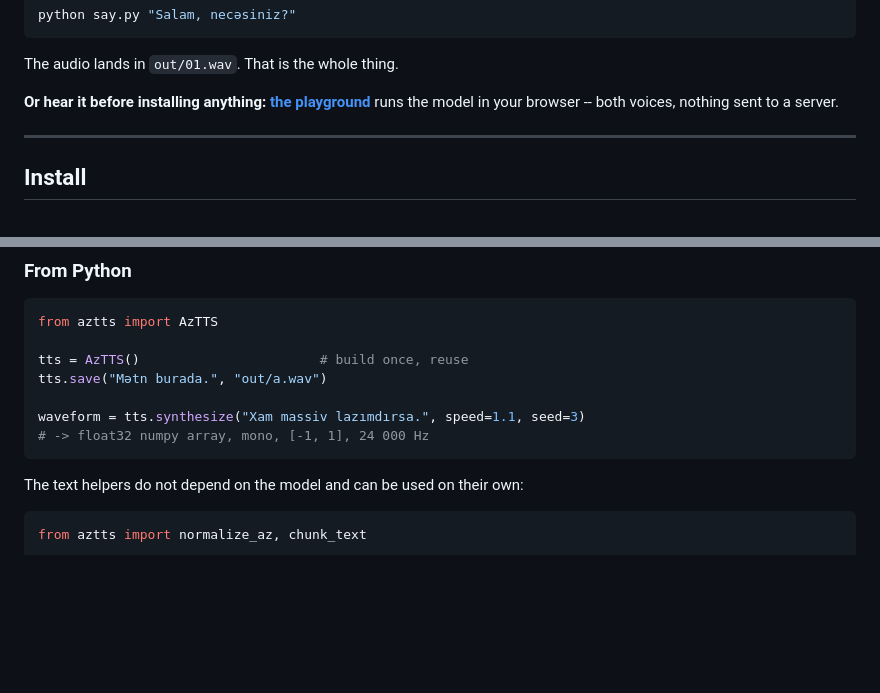
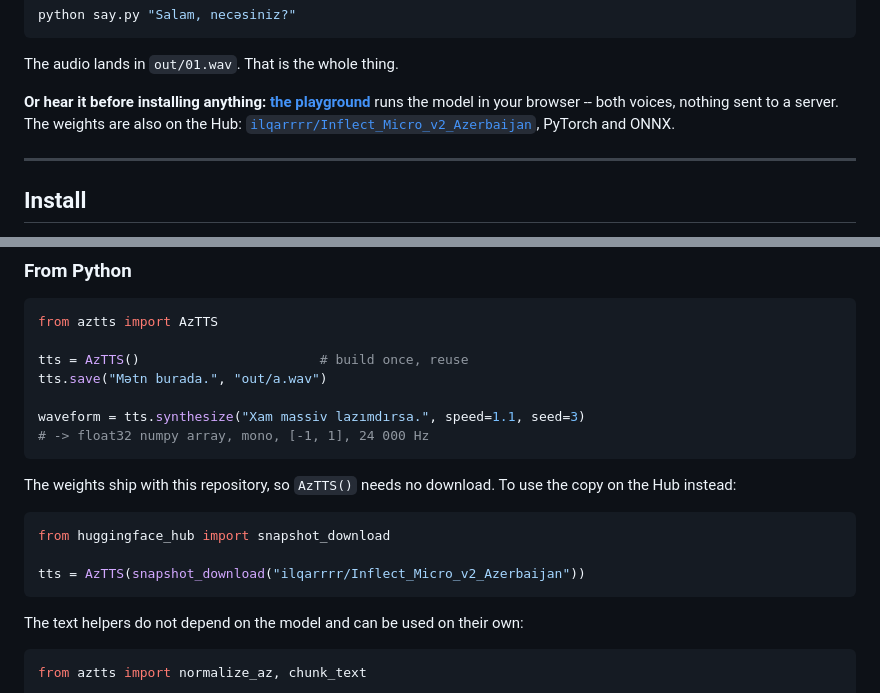
Before and after one commit to HuseynliIlqar/Inflect_Micro_v2_Azerbaijan, a Markdown page: README.md, 2 parts joined by grey strips. Drawn GitHub-style; blank space fills up the shorter version.

````diff
--- a/README.md
+++ b/README.md
@@ -20,7 +20,9 @@ The audio lands in `out/01.wav`. That is the whole thing.
 
 **Or hear it before installing anything:
 [the playground](https://huggingface.co/spaces/ilqarrrr/Inflect_Micro_v2_Azerbaijan)**
-runs the model in your browser -- both voices, nothing sent to a server.
+runs the model in your browser -- both voices, nothing sent to a server. The
+weights are also on the Hub: [`ilqarrrr/Inflect_Micro_v2_Azerbaijan`](https://huggingface.co/ilqarrrr/Inflect_Micro_v2_Azerbaijan),
+PyTorch and ONNX.
 
 ---
 
@@ -162,6 +164,15 @@ tts.save("Mətn burada.", "out/a.wav")
 
 waveform = tts.synthesize("Xam massiv lazımdırsa.", speed=1.1, seed=3)
 # -> float32 numpy array, mono, [-1, 1], 24 000 Hz
+```
+
+The weights ship with this repository, so `AzTTS()` needs no download. To use
+the copy on the Hub instead:
+
+```python
+from huggingface_hub import snapshot_download
+
+tts = AzTTS(snapshot_download("ilqarrrr/Inflect_Micro_v2_Azerbaijan"))
 ```
 
 The text helpers do not depend on the model and can be used on their own:
````
Also changed, not shown: README.az.md (+11 -0 lines), packaging/PUBLISHING.md (+34 -23 lines).
